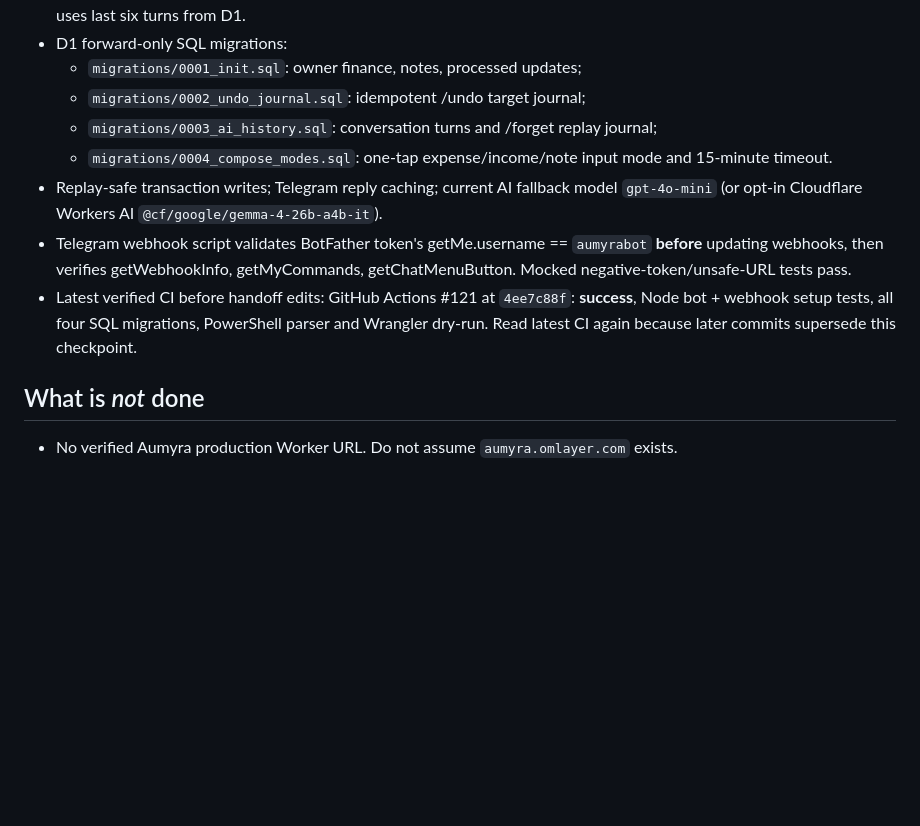
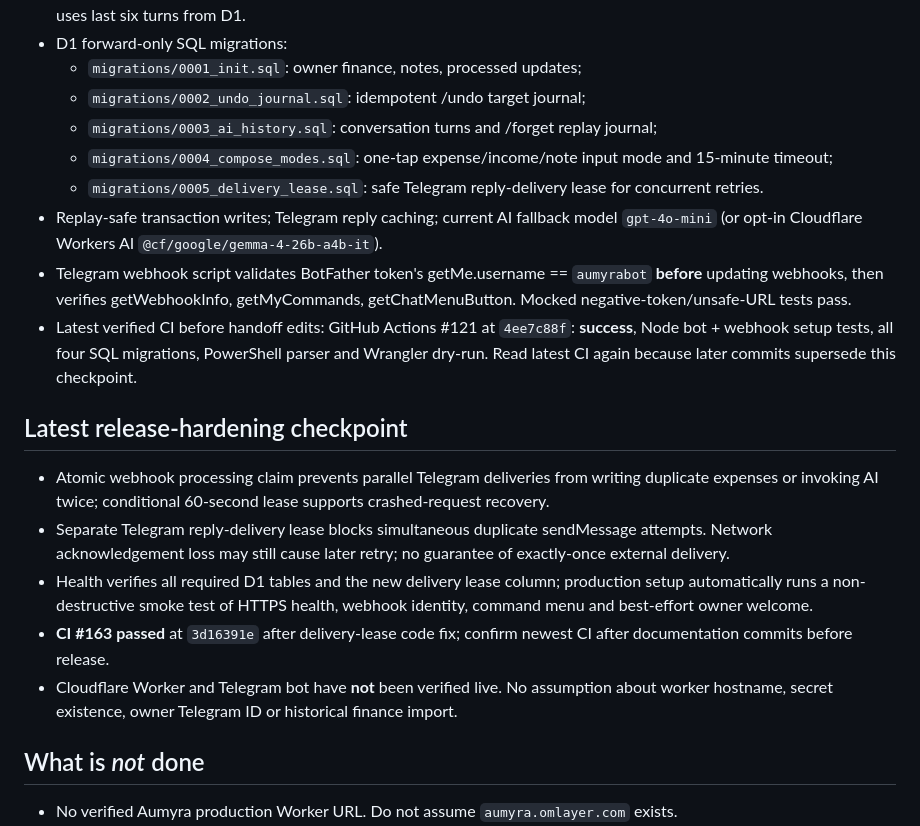
Before and after one commit to eriklobster/OMLAYER, a Markdown page: apps/aumyra/RESTART-HERE.md, the part around the change. Drawn GitHub-style; blank space fills up the shorter version.

Commit message:
chore(aumyra): preserve five-migration release gate in rebirth handoff

```diff
--- a/apps/aumyra/RESTART-HERE.md
+++ b/apps/aumyra/RESTART-HERE.md
@@ -20,10 +20,18 @@
   - `migrations/0001_init.sql`: owner finance, notes, processed updates;
   - `migrations/0002_undo_journal.sql`: idempotent /undo target journal;
   - `migrations/0003_ai_history.sql`: conversation turns and /forget replay journal;
-  - `migrations/0004_compose_modes.sql`: one-tap expense/income/note input mode and 15-minute timeout.
+  - `migrations/0004_compose_modes.sql`: one-tap expense/income/note input mode and 15-minute timeout;
+  - `migrations/0005_delivery_lease.sql`: safe Telegram reply-delivery lease for concurrent retries.
 - Replay-safe transaction writes; Telegram reply caching; current AI fallback model `gpt-4o-mini` (or opt-in Cloudflare Workers AI `@cf/google/gemma-4-26b-a4b-it`).
 - Telegram webhook script validates BotFather token's getMe.username == `aumyrabot` **before** updating webhooks, then verifies getWebhookInfo, getMyCommands, getChatMenuButton. Mocked negative-token/unsafe-URL tests pass.
 - Latest verified CI before handoff edits: GitHub Actions #121 at `4ee7c88f`: **success**, Node bot + webhook setup tests, all four SQL migrations, PowerShell parser and Wrangler dry-run. Read latest CI again because later commits supersede this checkpoint.
+
+## Latest release-hardening checkpoint
+- Atomic webhook processing claim prevents parallel Telegram deliveries from writing duplicate expenses or invoking AI twice; conditional 60-second lease supports crashed-request recovery.
+- Separate Telegram reply-delivery lease blocks simultaneous duplicate sendMessage attempts. Network acknowledgement loss may still cause later retry; no guarantee of exactly-once external delivery.
+- Health verifies all required D1 tables and the new delivery lease column; production setup automatically runs a non-destructive smoke test of HTTPS health, webhook identity, command menu and best-effort owner welcome.
+- **CI #163 passed** at `3d16391e` after delivery-lease code fix; confirm newest CI after documentation commits before release.
+- Cloudflare Worker and Telegram bot have **not** been verified live. No assumption about worker hostname, secret existence, owner Telegram ID or historical finance import.
 
 ## What is *not* done
 - No verified Aumyra production Worker URL. Do not assume `aumyra.omlayer.com` exists.
```
